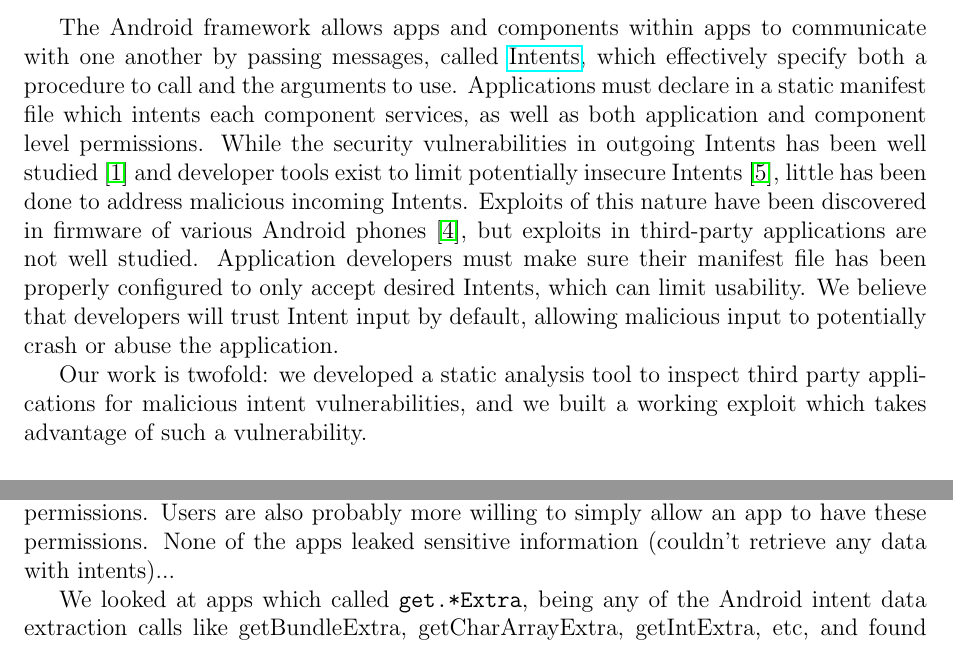
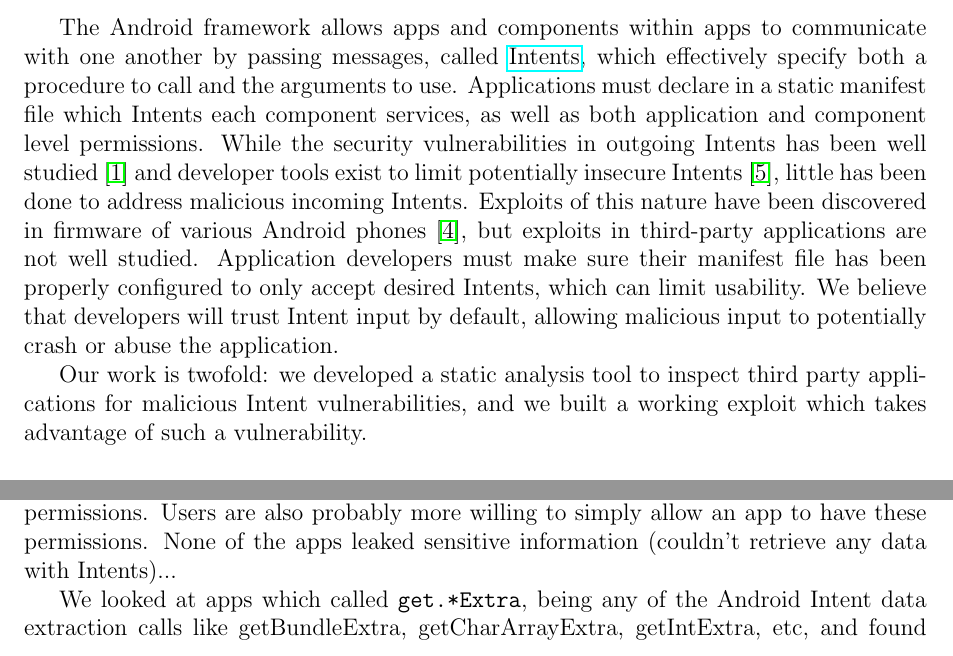
Before and after one commit to d9w/6858-android-intents, a LaTeX document (writeup.tex): two parts of pages 1 and 3 of 5, joined at a grey line, cut so that both start at the same text. Compiled offline with pdfLaTeX.

Commit message:
changed intent to Intent

```diff
--- a/writeup.tex
+++ b/writeup.tex
@@ -27,7 +27,7 @@ The Android framework allows apps and components within apps to communicate with
 one another by passing messages, called
 \href{https://developer.android.com/reference/android/content/Intent.html}{Intents},
 which effectively specify both a procedure to call and the arguments to
-use. Applications must declare in a static manifest file which intents each
+use. Applications must declare in a static manifest file which Intents each
 component services, as well as both application and component level
 permissions. While the security vulnerabilities in outgoing Intents has been
 well studied \cite{chin_analyzing_2011} and developer tools exist to limit
@@ -41,7 +41,7 @@ developers will trust Intent input by default, allowing malicious input to
 potentially crash or abuse the application.
 
 Our work is twofold: we developed a static analysis tool to inspect third party
-applications for malicious intent vulnerabilities, and we built a working
+applications for malicious Intent vulnerabilities, and we built a working
 exploit which takes advantage of such a vulnerability.
 
 \paragraph{Static analysis} ~\\
@@ -151,10 +151,10 @@ to simply allow an app to have these permissions.
   are danerous.}
 \end{table}
 None of the apps leaked sensitive information (couldn't retrieve any data with
-intents)...
+Intents)...
 
 We looked at apps which called \texttt{get.*Extra}, being any of the Android
-intent data extraction calls like getBundleExtra, getCharArrayExtra,
+Intent data extraction calls like getBundleExtra, getCharArrayExtra,
 getIntExtra, etc, and found that many were properly sanitizing the input, but
 some were not. An example is Vault Hide SMS, Pics \& Videos, an app that allows
 users to store SMS messages, contacts, call logs, photos, and videos in a
```
Also changed, not shown: writeup.tex (12 more changed lines).
